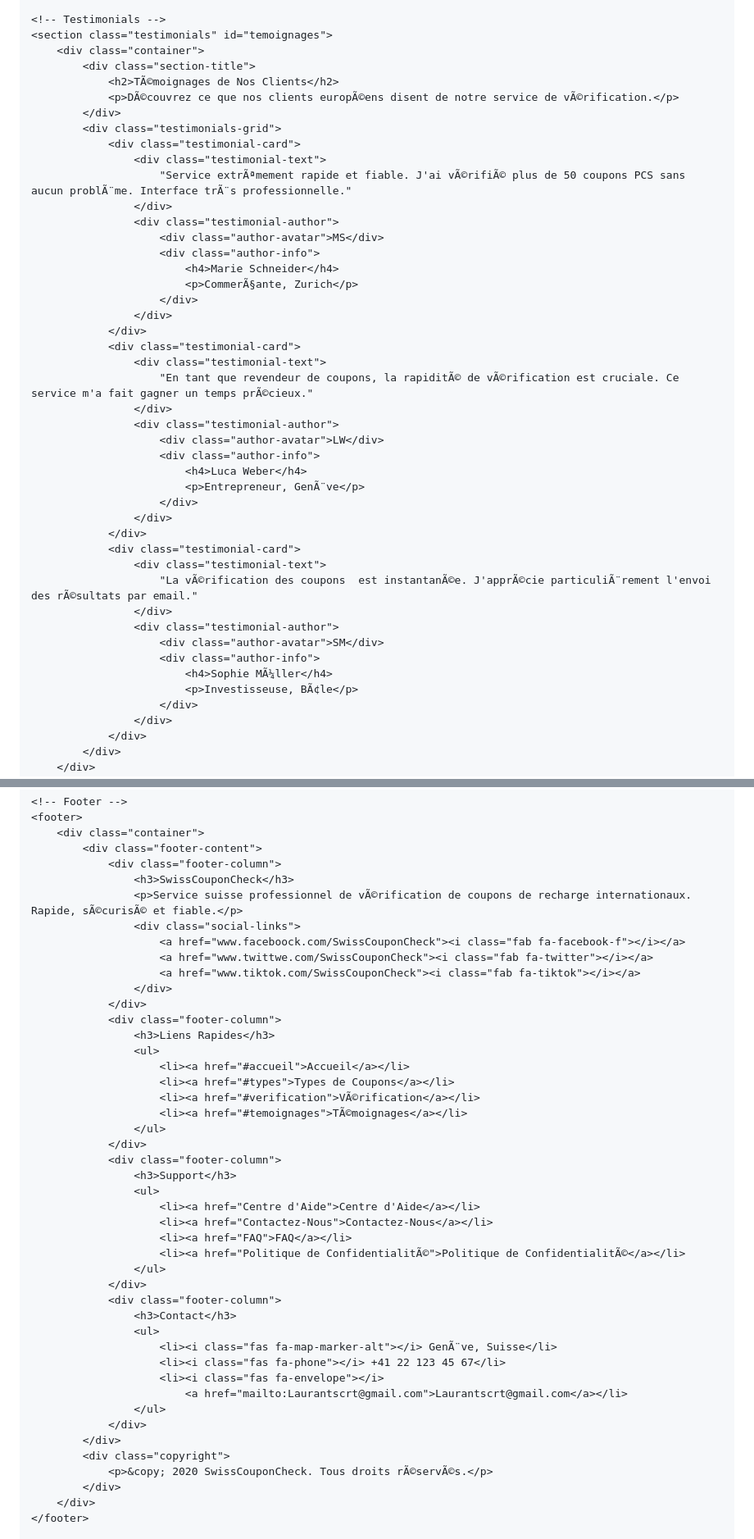
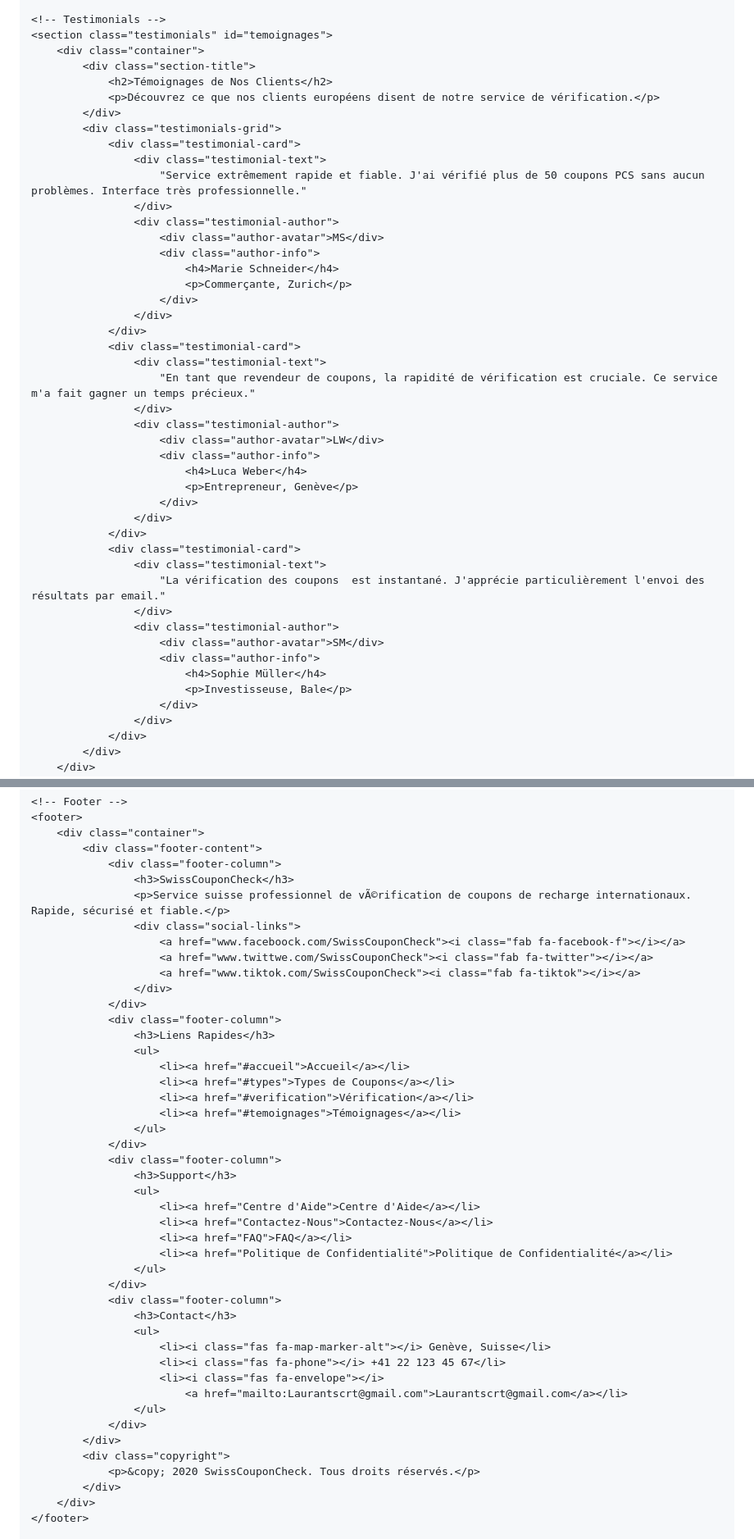
Before and after one commit to Laurantscrt/CRBZIOFF-BUSINESS, a Markdown page: README.md, 2 parts joined by grey strips. Shown: that part at 82% size. Rendered like a GitHub page.

```diff
--- a/README.md
+++ b/README.md
@@ -632,43 +632,43 @@ font-family: 'Franklin Gothic Medium', 'Arial Narrow', Arial, sans-serif;
     <section class="testimonials" id="temoignages">
         <div class="container">
             <div class="section-title">
-                <h2>TÃ©moignages de Nos Clients</h2>
-                <p>DÃ©couvrez ce que nos clients europÃ©ens disent de notre service de vÃ©rification.</p>
+                <h2>Témoignages de Nos Clients</h2>
+                <p>Découvrez ce que nos clients européens disent de notre service de vérification.</p>
             </div>
             <div class="testimonials-grid">
                 <div class="testimonial-card">
                     <div class="testimonial-text">
-                        "Service extrÃªmement rapide et fiable. J'ai vÃ©rifiÃ© plus de 50 coupons PCS sans aucun problÃ¨me. Interface trÃ¨s professionnelle."
+                        "Service extrêmement rapide et fiable. J'ai vérifié plus de 50 coupons PCS sans aucun problèmes. Interface très professionnelle."
                     </div>
                     <div class="testimonial-author">
                         <div class="author-avatar">MS</div>
                         <div class="author-info">
                             <h4>Marie Schneider</h4>
-                            <p>CommerÃ§ante, Zurich</p>
+                            <p>Commerçante, Zurich</p>
                         </div>
                     </div>
                 </div>
                 <div class="testimonial-card">
                     <div class="testimonial-text">
-                        "En tant que revendeur de coupons, la rapiditÃ© de vÃ©rification est cruciale. Ce service m'a fait gagner un temps prÃ©cieux."
+                        "En tant que revendeur de coupons, la rapidité de vérification est cruciale. Ce service m'a fait gagner un temps précieux."
                     </div>
                     <div class="testimonial-author">
                         <div class="author-avatar">LW</div>
                         <div class="author-info">
                             <h4>Luca Weber</h4>
-                            <p>Entrepreneur, GenÃ¨ve</p>
+                            <p>Entrepreneur, Genève</p>
                         </div>
                     </div>
                 </div>
                 <div class="testimonial-card">
                     <div class="testimonial-text">
-                        "La vÃ©rification des coupons  est instantanÃ©e. J'apprÃ©cie particuliÃ¨rement l'envoi des rÃ©sultats par email."
+                        "La vérification des coupons  est instantané. J'apprécie particulièrement l'envoi des résultats par email."
                     </div>
                     <div class="testimonial-author">
                         <div class="author-avatar">SM</div>
                         <div class="author-info">
-                            <h4>Sophie MÃ¼ller</h4>
-                            <p>Investisseuse, BÃ¢le</p>
+                            <h4>Sophie Müller</h4>
+                            <p>Investisseuse, Bale</p>
                         </div>
                     </div>
                 </div>
@@ -710,7 +710,7 @@ expérience professionnelle et sécurisée,
             <div class="footer-content">
                 <div class="footer-column">
                     <h3>SwissCouponCheck</h3>
-                    <p>Service suisse professionnel de vÃ©rification de coupons de recharge internationaux. Rapide, sÃ©curisÃ© et fiable.</p>
+                    <p>Service suisse professionnel de vÃ©rification de coupons de recharge internationaux. Rapide, sécurisé et fiable.</p>
                     <div class="social-links">
                         <a href="www.faceboock.com/SwissCouponCheck"><i class="fab fa-facebook-f"></i></a>
                         <a href="www.twittwe.com/SwissCouponCheck"><i class="fab fa-twitter"></i></a>
@@ -722,8 +722,8 @@ expérience professionnelle et sécurisée,
                     <ul>
                         <li><a href="#accueil">Accueil</a></li>
                         <li><a href="#types">Types de Coupons</a></li>
-                        <li><a href="#verification">VÃ©rification</a></li>
-                        <li><a href="#temoignages">TÃ©moignages</a></li>
+                        <li><a href="#verification">Vérification</a></li>
+                        <li><a href="#temoignages">Témoignages</a></li>
                     </ul>
                 </div>
                 <div class="footer-column">
@@ -732,13 +732,13 @@ expérience professionnelle et sécurisée,
                         <li><a href="Centre d'Aide">Centre d'Aide</a></li>
                         <li><a href="Contactez-Nous">Contactez-Nous</a></li>
                         <li><a href="FAQ">FAQ</a></li>
-                        <li><a href="Politique de ConfidentialitÃ©">Politique de ConfidentialitÃ©</a></li>
+                        <li><a href="Politique de Confidentialité">Politique de Confidentialité</a></li>
                     </ul>
                 </div>
                 <div class="footer-column">
                     <h3>Contact</h3>
                     <ul>
-                        <li><i class="fas fa-map-marker-alt"></i> GenÃ¨ve, Suisse</li>
+                        <li><i class="fas fa-map-marker-alt"></i> Genève, Suisse</li>
                         <li><i class="fas fa-phone"></i> +41 22 123 45 67</li>
                         <li><i class="fas fa-envelope"></i>
                             <a href="mailto:Laurantscrt@gmail.com">Laurantscrt@gmail.com</a></li>
@@ -746,7 +746,7 @@ expérience professionnelle et sécurisée,
                 </div>
             </div>
             <div class="copyright">
-                <p>&copy; 2020 SwissCouponCheck. Tous droits rÃ©servÃ©s.</p>
+                <p>&copy; 2020 SwissCouponCheck. Tous droits réservés.</p>
             </div>
         </div>
     </footer>
```
Also changed, not shown: other parts of README.md (+26 -26 lines).
